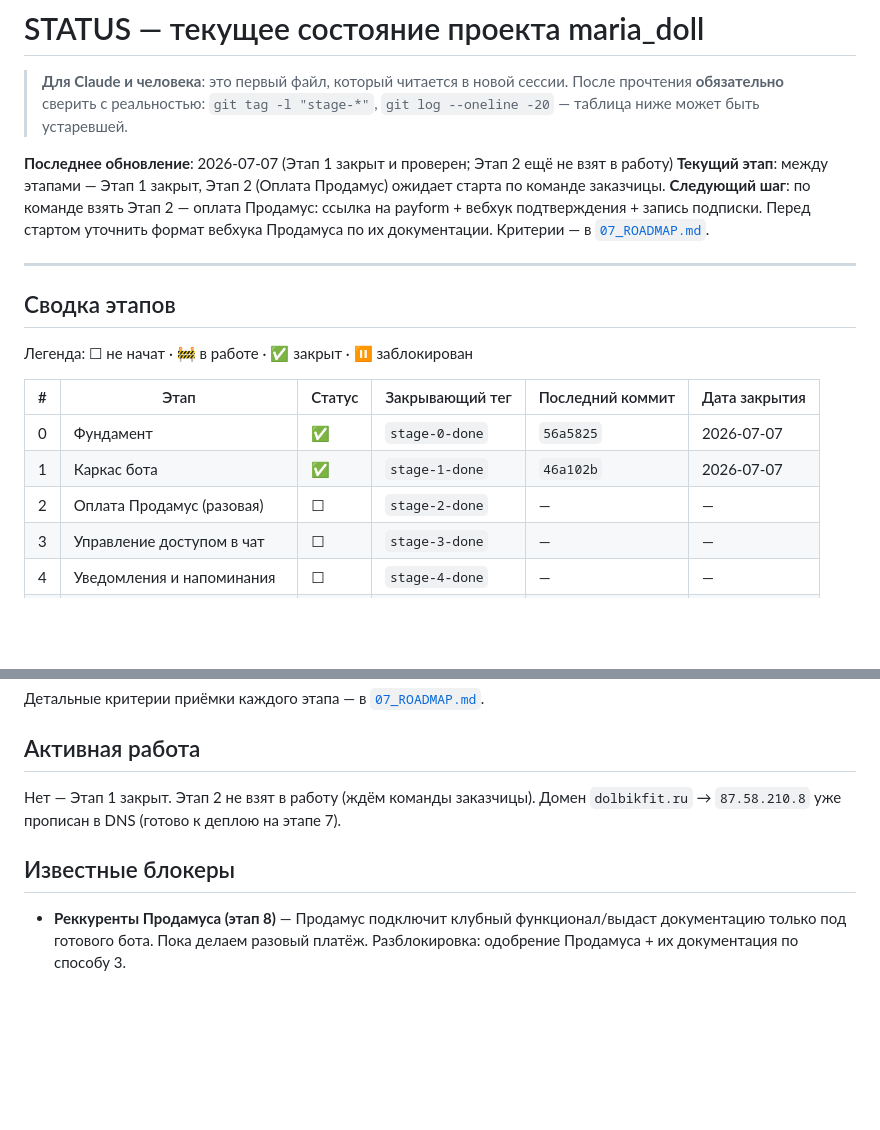
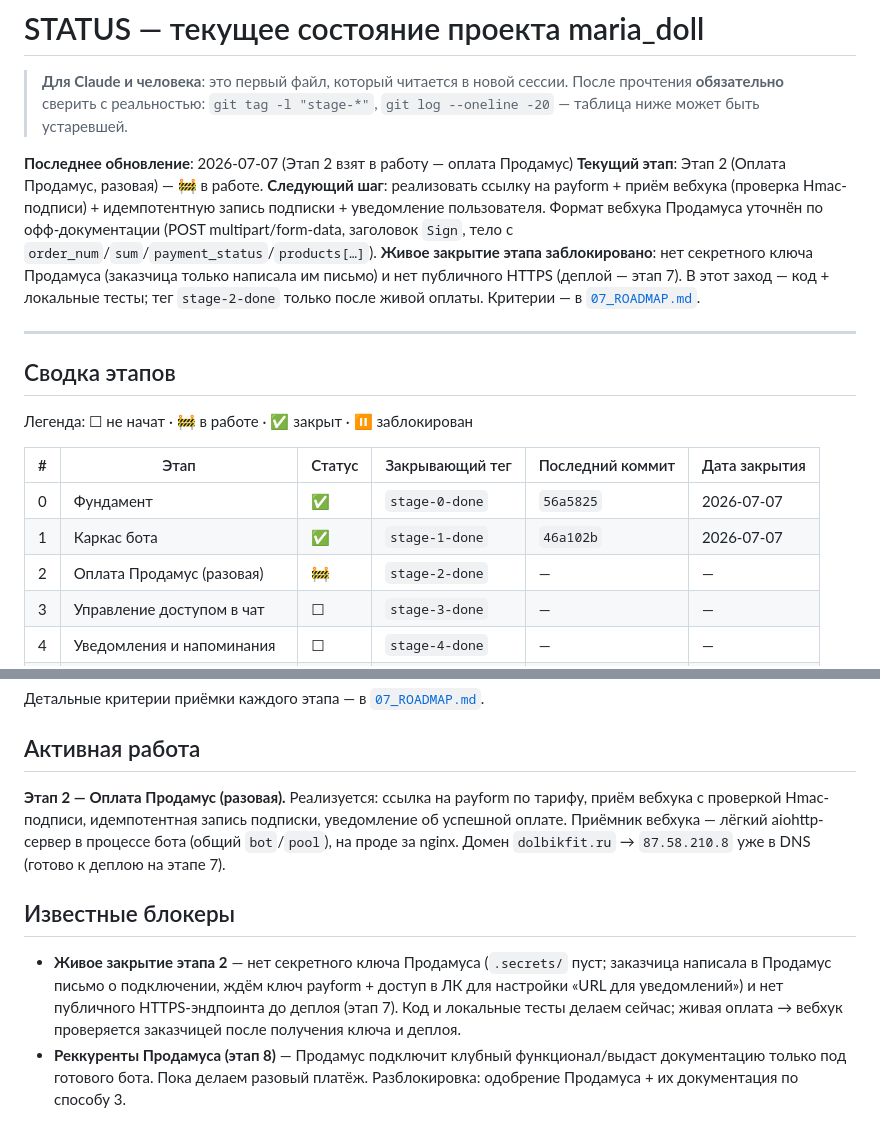
Before and after one commit to dimatolpygin/maria_doll, a Markdown page: docs/STATUS.md, 2 parts joined by grey strips. Drawn GitHub-style; blank space fills up the shorter version.

Commit message:
chore(status): start stage 2

```diff
--- a/docs/STATUS.md
+++ b/docs/STATUS.md
@@ -4,9 +4,9 @@
 > прочтения **обязательно** сверить с реальностью: `git tag -l "stage-*"`,
 > `git log --oneline -20` — таблица ниже может быть устаревшей.
 
-**Последнее обновление**: 2026-07-07 (Этап 1 закрыт и проверен; Этап 2 ещё не взят в работу)
-**Текущий этап**: между этапами — Этап 1 закрыт, Этап 2 (Оплата Продамус) ожидает старта по команде заказчицы.
-**Следующий шаг**: по команде взять Этап 2 — оплата Продамус: ссылка на payform + вебхук подтверждения + запись подписки. Перед стартом уточнить формат вебхука Продамуса по их документации. Критерии — в [`07_ROADMAP.md`](07_ROADMAP.md#этап-2--оплата-продамус-разовая).
+**Последнее обновление**: 2026-07-07 (Этап 2 взят в работу — оплата Продамус)
+**Текущий этап**: Этап 2 (Оплата Продамус, разовая) — 🚧 в работе.
+**Следующий шаг**: реализовать ссылку на payform + приём вебхука (проверка Hmac-подписи) + идемпотентную запись подписки + уведомление пользователя. Формат вебхука Продамуса уточнён по офф-документации (POST multipart/form-data, заголовок `Sign`, тело с `order_num`/`sum`/`payment_status`/`products[…]`). **Живое закрытие этапа заблокировано**: нет секретного ключа Продамуса (заказчица только написала им письмо) и нет публичного HTTPS (деплой — этап 7). В этот заход — код + локальные тесты; тег `stage-2-done` только после живой оплаты. Критерии — в [`07_ROADMAP.md`](07_ROADMAP.md#этап-2--оплата-продамус-разовая).
 
 ---
 
@@ -18,7 +18,7 @@
 |---|---|---|---|---|---|
 | 0 | Фундамент | ✅ | `stage-0-done` | `56a5825` | 2026-07-07 |
 | 1 | Каркас бота | ✅ | `stage-1-done` | `46a102b` | 2026-07-07 |
-| 2 | Оплата Продамус (разовая) | ☐ | `stage-2-done` | — | — |
+| 2 | Оплата Продамус (разовая) | 🚧 | `stage-2-done` | — | — |
 | 3 | Управление доступом в чат | ☐ | `stage-3-done` | — | — |
 | 4 | Уведомления и напоминания | ☐ | `stage-4-done` | — | — |
 | 5 | Промокоды | ☐ | `stage-5-done` | — | — |
@@ -30,10 +30,11 @@
 
 ## Активная работа
 
-Нет — Этап 1 закрыт. Этап 2 не взят в работу (ждём команды заказчицы). Домен `dolbikfit.ru` → `87.58.210.8` уже прописан в DNS (готово к деплою на этапе 7).
+**Этап 2 — Оплата Продамус (разовая).** Реализуется: ссылка на payform по тарифу, приём вебхука с проверкой Hmac-подписи, идемпотентная запись подписки, уведомление об успешной оплате. Приёмник вебхука — лёгкий aiohttp-сервер в процессе бота (общий `bot`/`pool`), на проде за nginx. Домен `dolbikfit.ru` → `87.58.210.8` уже в DNS (готово к деплою на этапе 7).
 
 ## Известные блокеры
 
+- **Живое закрытие этапа 2** — нет секретного ключа Продамуса (`.secrets/` пуст; заказчица написала в Продамус письмо о подключении, ждём ключ payform + доступ в ЛК для настройки «URL для уведомлений») и нет публичного HTTPS-эндпоинта до деплоя (этап 7). Код и локальные тесты делаем сейчас; живая оплата → вебхук проверяется заказчицей после получения ключа и деплоя.
 - **Реккуренты Продамуса (этап 8)** — Продамус подключит клубный функционал/выдаст документацию только под готового бота. Пока делаем разовый платёж. Разблокировка: одобрение Продамуса + их документация по способу 3.
 
 ## История закрытий
```
